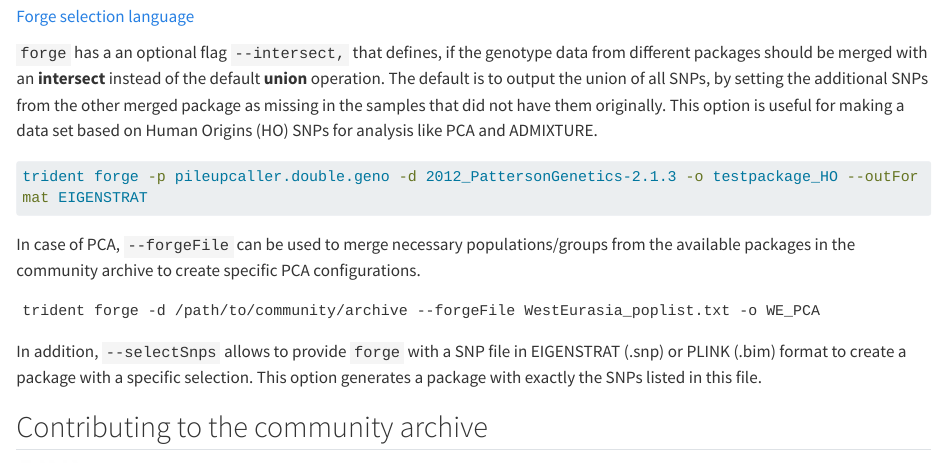
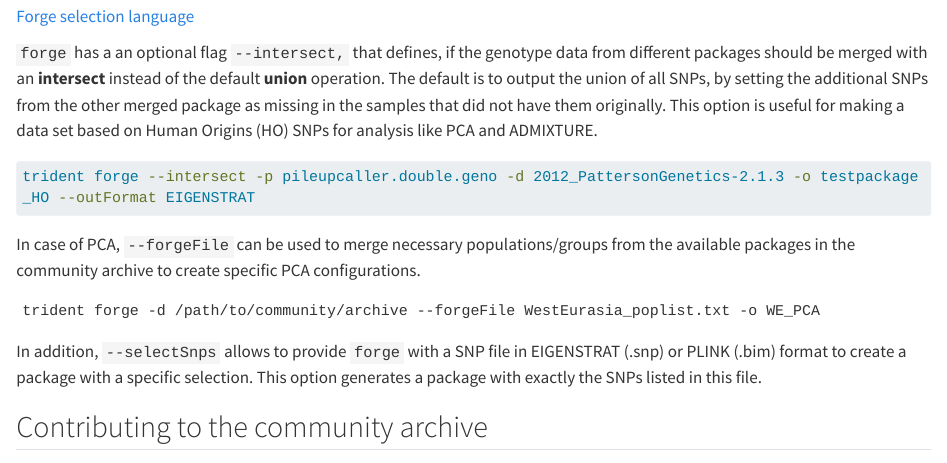
Before and after one commit to MPI-EVA-Archaeogenetics/comp_human_adna_book, a Quarto document (poseidon.qmd): the page in a window 1100 px wide, from 2900 px down. Rendered offline with R 4.5, knitr and Pandoc in place of Quarto, with nearby package versions; long lines of code are wrapped.

Commit message:
fixed forge --intersect command.

````diff
--- a/poseidon.qmd
+++ b/poseidon.qmd
@@ -82,7 +82,7 @@ trident forge -p pileupcaller.double.geno -d 2021_Saag_EastEuropean-3.2.0 -d 201
 `forge` has a an optional flag `--intersect,` that defines, if the genotype data from different packages should be merged with an **intersect** instead of the default **union** operation. The default is to output the union of all SNPs, by setting the additional SNPs from the other merged package as missing in the samples that did not have them originally. This option is useful for making a data set based on Human Origins (HO) SNPs for analysis like PCA and ADMIXTURE.
 
 ``` bash
-trident forge -p pileupcaller.double.geno -d 2012_PattersonGenetics-2.1.3 -o testpackage_HO --outFormat EIGENSTRAT
+trident forge --intersect -p pileupcaller.double.geno -d 2012_PattersonGenetics-2.1.3 -o testpackage_HO --outFormat EIGENSTRAT
 ```
 
 In case of PCA, `--forgeFile` can be used to merge necessary populations/groups from the available packages in the community archive to create specific PCA configurations.
````
Also changed, not shown: poseidon.qmd (2 more changed lines).
